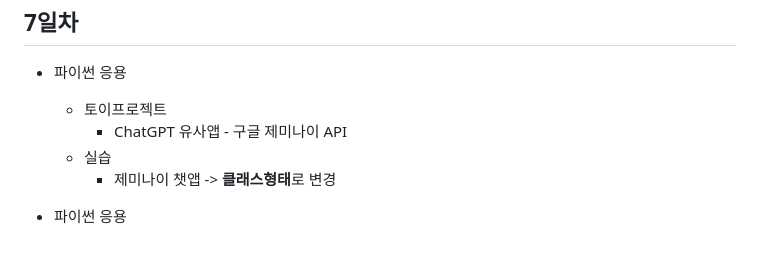
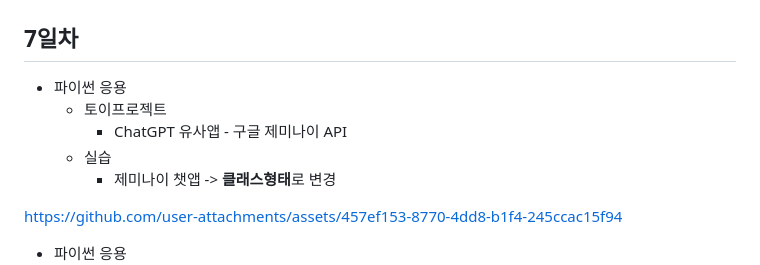
Before and after one commit to Kwondoryeong/iot-python-2025, a Markdown page: README.md, the part around the change. Drawn GitHub-style; blank space fills up the shorter version.

```diff
--- a/README.md
+++ b/README.md
@@ -205,6 +205,10 @@ https://github.com/user-attachments/assets/ec8a1bad-f8a5-47d4-888a-00768a43933d
     - 실습
         - 제미나이 챗앱 -> **클래스형태**로 변경
 
+
+https://github.com/user-attachments/assets/457ef153-8770-4dd8-b1f4-245ccac15f94
+
+
 - 파이썬 응용
     - 실행파일 만들기
         - `pyinstaller` 모듈 설치
```
